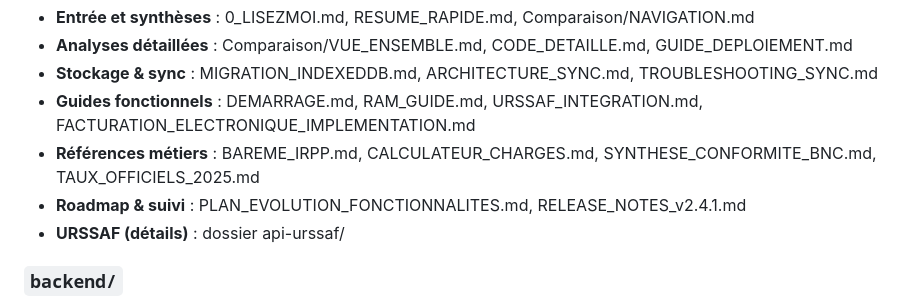
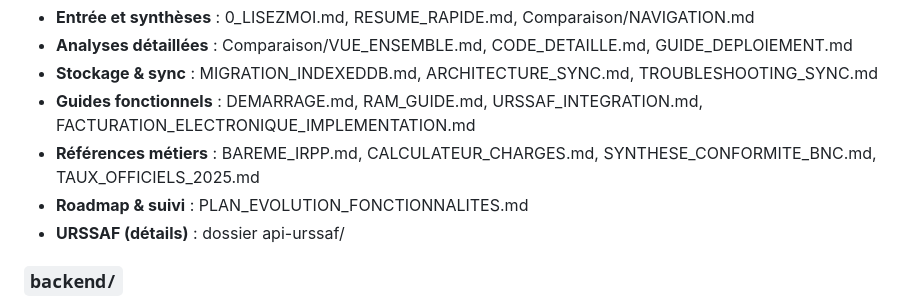
Before and after one commit to mtcdp59/Factu_MTI_CONSULTING, a Markdown page: STRUCTURE.md, the part around the change. Drawn GitHub-style.

Commit message:
docs: centraliser les release notes dans le changelog

```diff
--- a/STRUCTURE.md
+++ b/STRUCTURE.md
@@ -80,7 +80,7 @@ Documentation fonctionnelle, technique et d'analyse (unique source) :
 - **Stockage & sync** : MIGRATION_INDEXEDDB.md, ARCHITECTURE_SYNC.md, TROUBLESHOOTING_SYNC.md
 - **Guides fonctionnels** : DEMARRAGE.md, RAM_GUIDE.md, URSSAF_INTEGRATION.md, FACTURATION_ELECTRONIQUE_IMPLEMENTATION.md
 - **Références métiers** : BAREME_IRPP.md, CALCULATEUR_CHARGES.md, SYNTHESE_CONFORMITE_BNC.md, TAUX_OFFICIELS_2025.md
-- **Roadmap & suivi** : PLAN_EVOLUTION_FONCTIONNALITES.md, RELEASE_NOTES_v2.4.1.md
+- **Roadmap & suivi** : PLAN_EVOLUTION_FONCTIONNALITES.md
 - **URSSAF (détails)** : dossier api-urssaf/
 
 ### `backend/`
```
Also changed, not shown: docs/RELEASE_NOTES_v2.4.1.md (deleted, +0 -65 lines).
